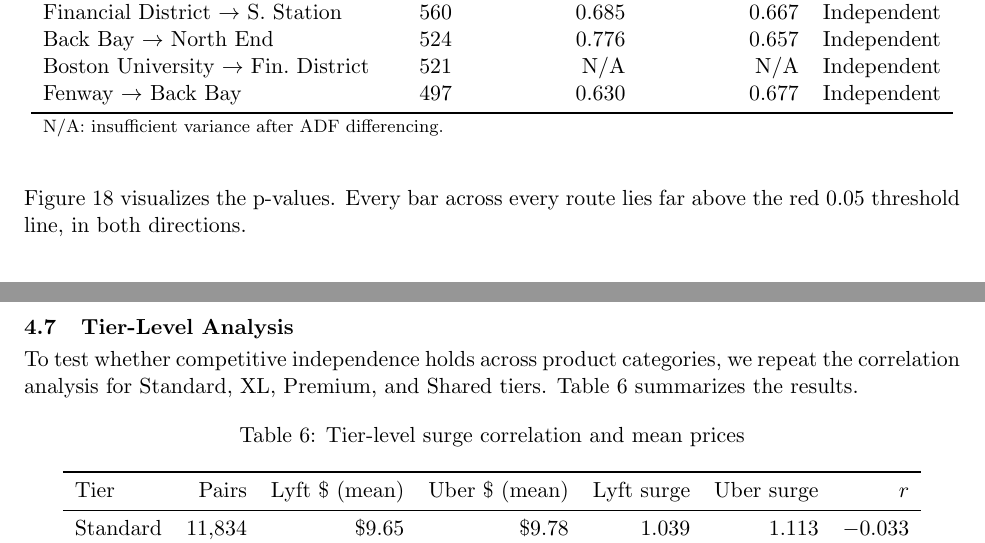
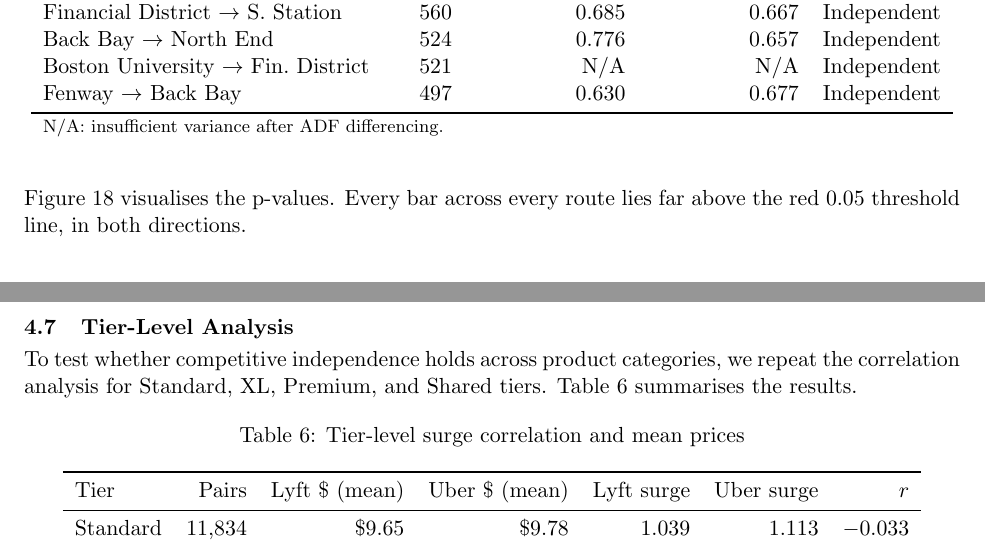
Before and after one commit to cass-kk/demand_pricing_analytics, a LaTeX document (main.tex): two parts of pages 30 and 32 of 38, joined at a grey line, cut so that both start at the same text. Compiled offline with pdfLaTeX.

Commit message:
update fix

```diff
--- a/main.tex
+++ b/main.tex
@@ -23,11 +23,11 @@
 \usepackage{enumitem}
 \usepackage{natbib}
 \usepackage{float}
-\usepackage{xurl}
+
 
 % microtype and lmodern removed for compatibility
 
-% Hyperref setup
+% ── Hyperref setup ───────────────────────────────────────────
 \hypersetup{
     colorlinks=true,
     linkcolor=black,
@@ -805,7 +805,7 @@ on all testable routes.
   \end{tabular}
 \end{table}
 
-Figure~\ref{fig:granger} visualizes the p-values. Every bar across
+Figure~\ref{fig:granger} visualises the p-values. Every bar across
 every route lies far above the red 0.05 threshold line, in both
 directions.
 
@@ -831,7 +831,7 @@ in silos.
 
 To test whether competitive independence holds across product categories,
 we repeat the correlation analysis for Standard, XL, Premium, and Shared
-tiers. Table~\ref{tab:tier} summarizes the results.
+tiers. Table~\ref{tab:tier} summarises the results.
 
 \begin{table}[H]
   \centering
```
Also changed, not shown: OM386_Lyft_vs_Uber_Project_Report.pdf, main.tex (52 more changed lines).
